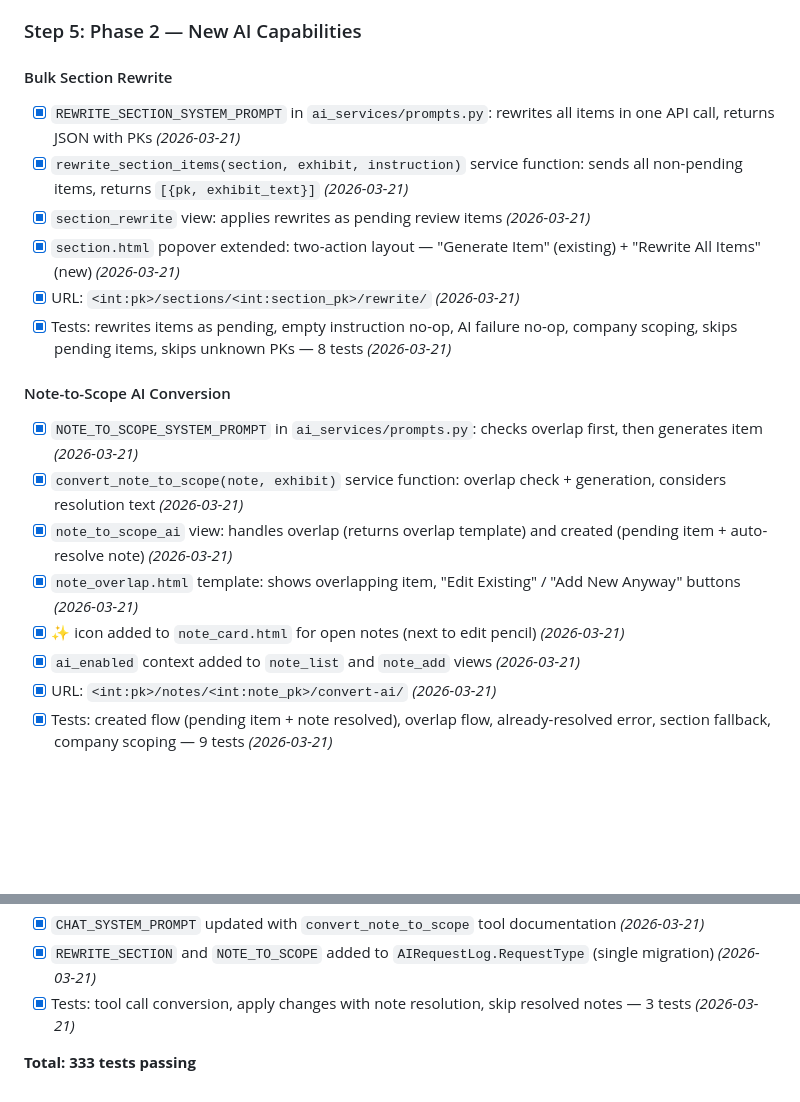
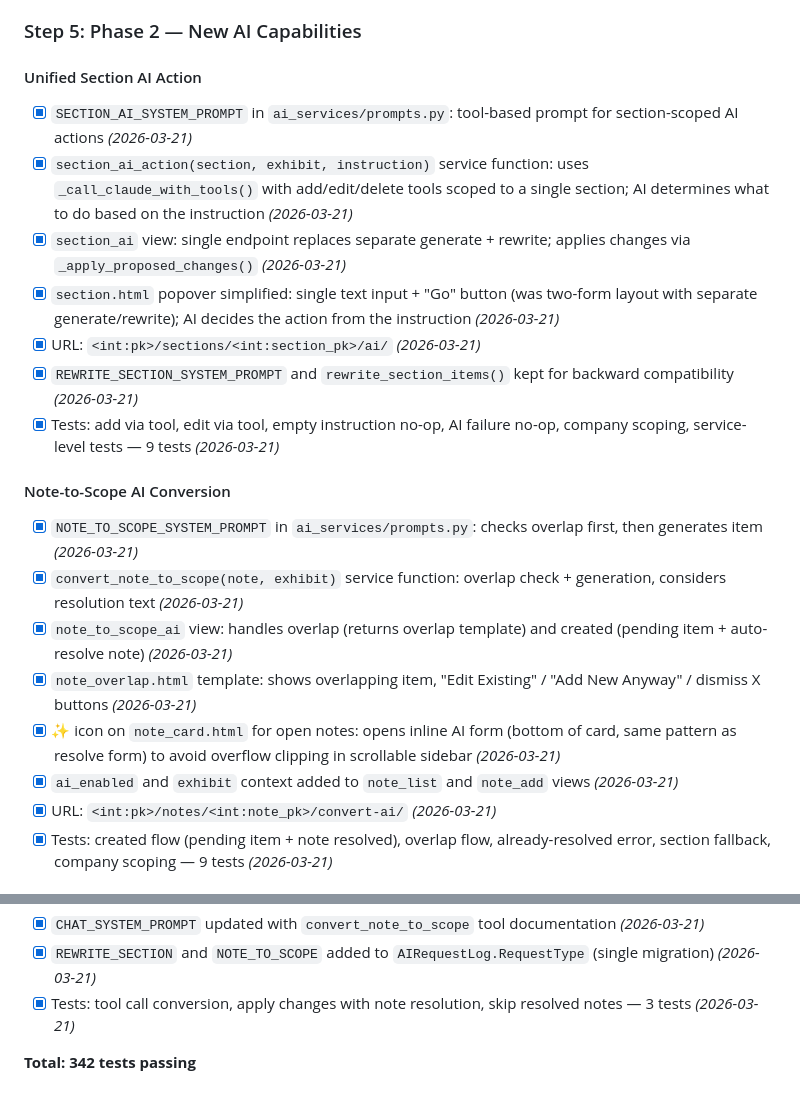
Before and after one commit to jmcuevas/scope-of-work-manager, a Markdown page: docs/checklist.md, 2 parts joined by grey strips. Drawn GitHub-style; blank space fills up the shorter version.

```diff
--- a/docs/checklist.md
+++ b/docs/checklist.md
@@ -491,21 +491,22 @@ Track progress phase by phase. Check items off as completed.
 
 ### Step 5: Phase 2 — New AI Capabilities
 
-#### Bulk Section Rewrite
-- [x] `REWRITE_SECTION_SYSTEM_PROMPT` in `ai_services/prompts.py`: rewrites all items in one API call, returns JSON with PKs *(2026-03-21)*
-- [x] `rewrite_section_items(section, exhibit, instruction)` service function: sends all non-pending items, returns `[{pk, exhibit_text}]` *(2026-03-21)*
-- [x] `section_rewrite` view: applies rewrites as pending review items *(2026-03-21)*
-- [x] `section.html` popover extended: two-action layout — "Generate Item" (existing) + "Rewrite All Items" (new) *(2026-03-21)*
-- [x] URL: `<int:pk>/sections/<int:section_pk>/rewrite/` *(2026-03-21)*
-- [x] Tests: rewrites items as pending, empty instruction no-op, AI failure no-op, company scoping, skips pending items, skips unknown PKs — 8 tests *(2026-03-21)*
+#### Unified Section AI Action
+- [x] `SECTION_AI_SYSTEM_PROMPT` in `ai_services/prompts.py`: tool-based prompt for section-scoped AI actions *(2026-03-21)*
+- [x] `section_ai_action(section, exhibit, instruction)` service function: uses `_call_claude_with_tools()` with add/edit/delete tools scoped to a single section; AI determines what to do based on the instruction *(2026-03-21)*
+- [x] `section_ai` view: single endpoint replaces separate generate + rewrite; applies changes via `_apply_proposed_changes()` *(2026-03-21)*
+- [x] `section.html` popover simplified: single text input + "Go" button (was two-form layout with separate generate/rewrite); AI decides the action from the instruction *(2026-03-21)*
+- [x] URL: `<int:pk>/sections/<int:section_pk>/ai/` *(2026-03-21)*
+- [x] `REWRITE_SECTION_SYSTEM_PROMPT` and `rewrite_section_items()` kept for backward compatibility *(2026-03-21)*
+- [x] Tests: add via tool, edit via tool, empty instruction no-op, AI failure no-op, company scoping, service-level tests — 9 tests *(2026-03-21)*
 
 #### Note-to-Scope AI Conversion
 - [x] `NOTE_TO_SCOPE_SYSTEM_PROMPT` in `ai_services/prompts.py`: checks overlap first, then generates item *(2026-03-21)*
 - [x] `convert_note_to_scope(note, exhibit)` service function: overlap check + generation, considers resolution text *(2026-03-21)*
 - [x] `note_to_scope_ai` view: handles overlap (returns overlap template) and created (pending item + auto-resolve note) *(2026-03-21)*
-- [x] `note_overlap.html` template: shows overlapping item, "Edit Existing" / "Add New Anyway" buttons *(2026-03-21)*
-- [x] ✨ icon added to `note_card.html` for open notes (next to edit pencil) *(2026-03-21)*
-- [x] `ai_enabled` context added to `note_list` and `note_add` views *(2026-03-21)*
+- [x] `note_overlap.html` template: shows overlapping item, "Edit Existing" / "Add New Anyway" / dismiss X buttons *(2026-03-21)*
+- [x] ✨ icon on `note_card.html` for open notes: opens inline AI form (bottom of card, same pattern as resolve form) to avoid overflow clipping in scrollable sidebar *(2026-03-21)*
+- [x] `ai_enabled` and `exhibit` context added to `note_list` and `note_add` views *(2026-03-21)*
 - [x] URL: `<int:pk>/notes/<int:note_pk>/convert-ai/` *(2026-03-21)*
 - [x] Tests: created flow (pending item + note resolved), overlap flow, already-resolved error, section fallback, company scoping — 9 tests *(2026-03-21)*
 
@@ -517,4 +518,4 @@ Track progress phase by phase. Check items off as completed.
 - [x] `REWRITE_SECTION` and `NOTE_TO_SCOPE` added to `AIRequestLog.RequestType` (single migration) *(2026-03-21)*
 - [x] Tests: tool call conversion, apply changes with note resolution, skip resolved notes — 3 tests *(2026-03-21)*
 
-**Total: 333 tests passing**
+**Total: 342 tests passing**
```
Also changed, not shown: CLAUDE.md (+37 -12 lines).
